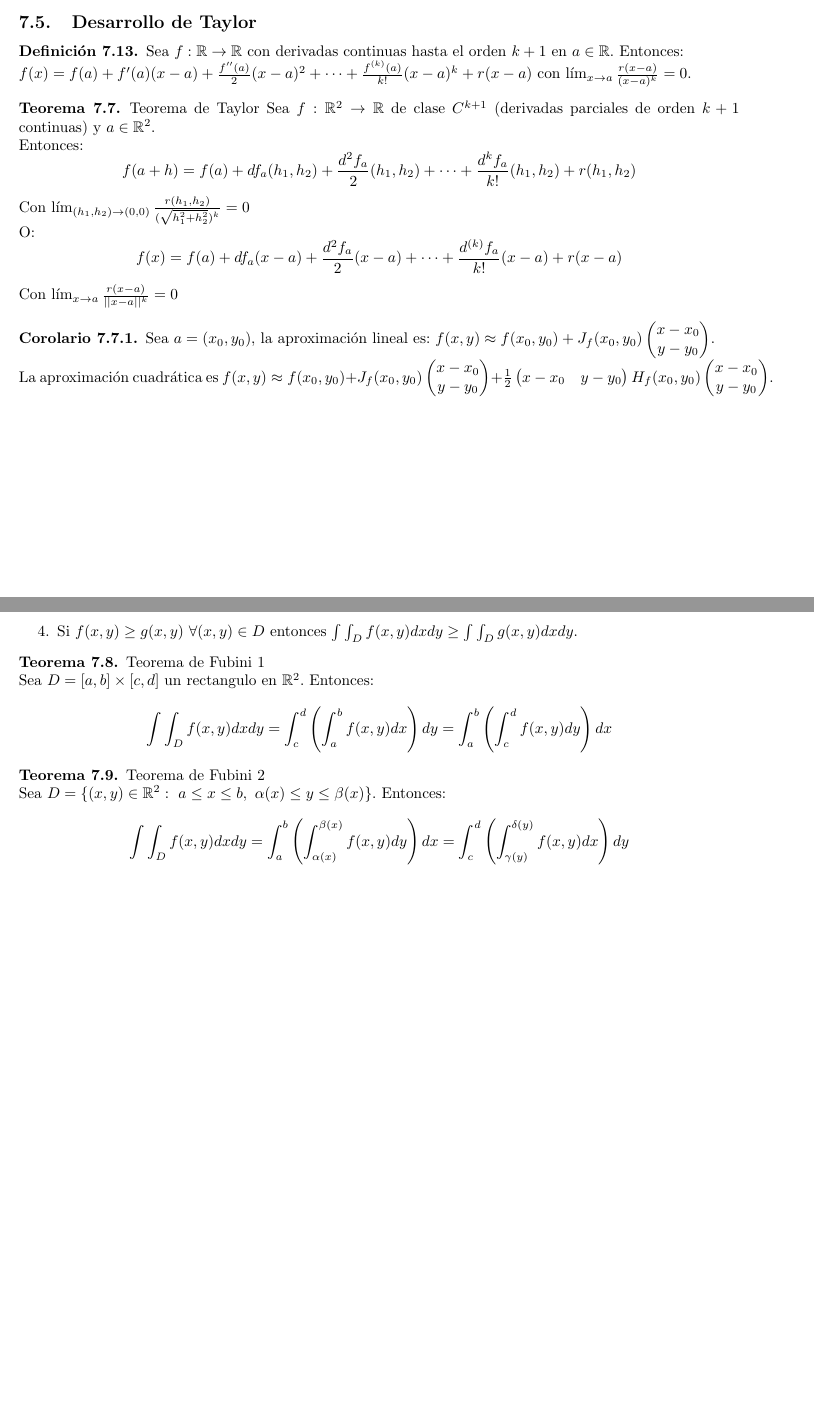
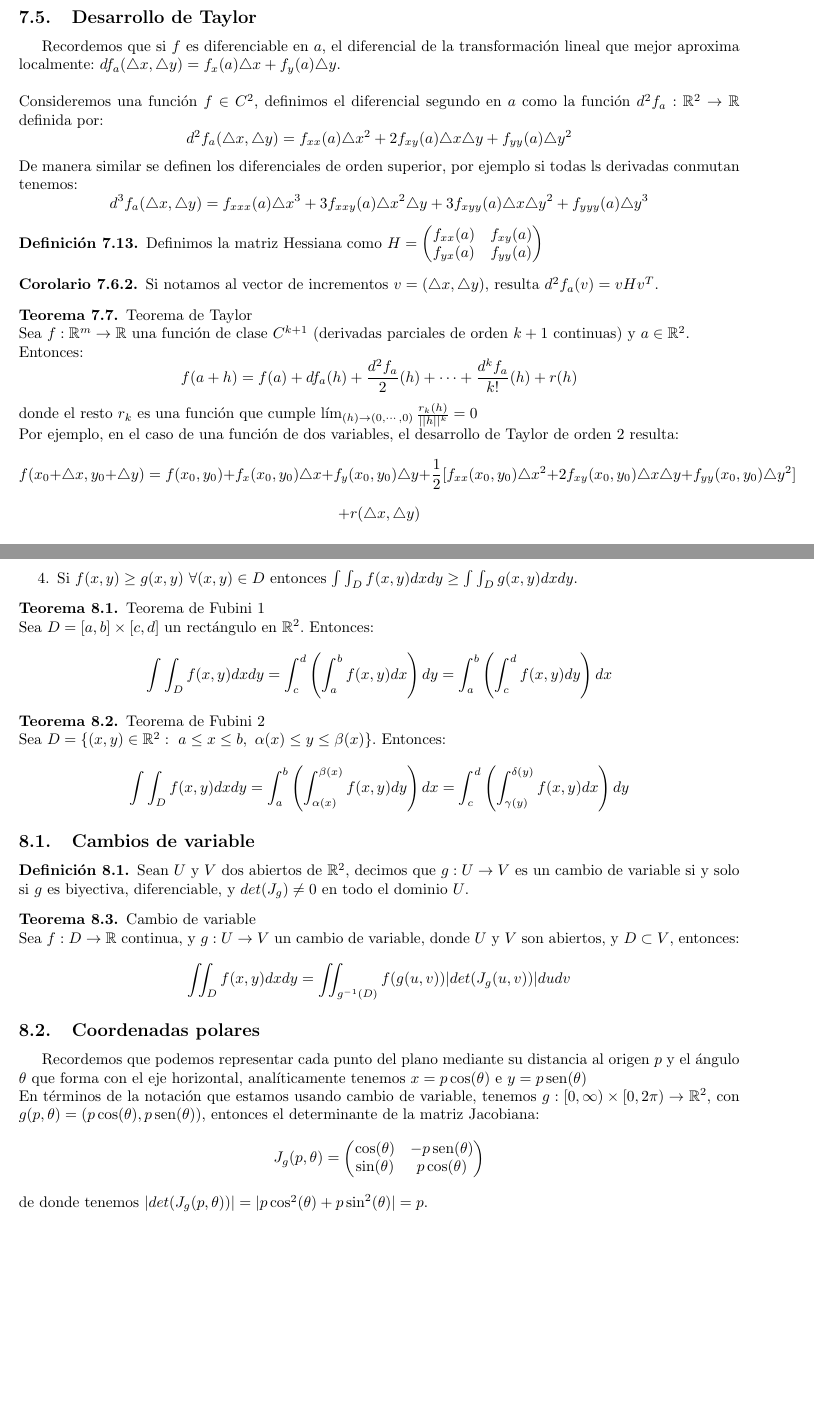
Before and after one commit to SantiagoSierra62/Resumenes, a LaTeX document (CDIVV.tex): two parts of pages 27 and 28 of 28 before the commit and two parts of pages 28 and 29 of 29 after it, joined at a grey line, cut so that both start at the same text. Compiled offline with pdfLaTeX.

Commit message:
CDIVV.tex

```diff
--- a/CDIVV.tex
+++ b/CDIVV.tex
@@ -1015,23 +1015,23 @@ $\displaystyle f$ diferenciable
 \begin{corollary}
     Observar que la diferencial de la composición es la composición de los diferenciales, por lo tanto, la matriz jacobiana de $f\circ g$ es el producto de las matrices Jacobianas de $f$ y $g$: $J_{f\circ g}(a)=J_f(g(a))\cdot J_g(a)$.
 \end{corollary}
-\subsection{Desarrollo de Taylor}
+\newpage\subsection{Desarrollo de Taylor}
+Recordemos que si $f$ es diferenciable en $a$, el diferencial de la transformación lineal que mejor aproxima localmente: $df_a(\triangle x,\triangle y)=f_x(a)\triangle x+f_y(a)\triangle y$.\\
+\\Consideremos una función $f\in C^2$, definimos el diferencial segundo en $a$ como la función $d^2f_a:\mathbb{R}^2\to\mathbb{R}$ definida por:$$d^2f_a(\triangle x,\triangle y)=f_{xx}(a)\triangle x^2+2f_{xy}(a)\triangle x\triangle y+f_{yy}(a)\triangle y^2$$
+De manera similar se definen los diferenciales de orden superior, por ejemplo si todas ls derivadas conmutan tenemos:$$d^3f_a(\triangle x,\triangle y)=f_{xxx}(a)\triangle x^3+3f_{xxy}(a)\triangle x^2\triangle y+3f_{xyy}(a)\triangle x\triangle y^2+f_{yyy}(a)\triangle y^3$$
 \begin{definition}
-Sea $f:\mathbb{R}\to\mathbb{R}$ con derivadas continuas hasta el orden $k+1$ en $a\in\mathbb{R}$. Entonces:\\
-$f(x)=f(a)+f'(a)(x-a)+\frac{f''(a)}{2}(x-a)^2+\cdots+\frac{f^{(k)}(a)}{k!}(x-a)^k+r(x-a)$ con $\lim_{x \to a}\frac{r(x-a)}{(x-a)^k}=0$.
+    Definimos la matriz Hessiana como $H=\begin{pmatrix} f_{xx}(a) & f_{xy}(a) \\ f_{yx}(a) & f_{yy}(a) \end{pmatrix} $
 \end{definition}
+\begin{corollary}
+    Si notamos al vector de incrementos $v=(\triangle x,\triangle y)$, resulta $d^2f_a(v)=vHv^T$.
+\end{corollary}
 \begin{theorem}{Teorema de Taylor}
-    Sea $f:\mathbb{R}^2\to\mathbb{R}$ de clase $C^{k+1}$ (derivadas parciales de orden $k+1$ continuas) y $a\in\mathbb{R}^2$.
-    \\Entonces:$$f(a+h)=f(a)+df_a(h_1,h_2)+\frac{d^2f_a}{2}(h_1,h_2)+\cdots+\frac{d^kf_a}{k!}(h_1,h_2)+r(h_1,h_2)$$
-    Con $\lim_{(h_1,h_2) \to (0,0)}\frac{r(h_1,h_2)}{(\sqrt{h_1^2+h_2^2})^k}=0$
-    \\O: $$f(x)=f(a)+df_a(x-a)+\frac{d^2f_a}{2}(x-a)+\cdots+\frac{d^{(k)}f_a}{k!}(x-a)+r(x-a)$$
-    Con $\lim_{x \to a}\frac{r(x-a)}{||x-a||^k}=0$
+    \\Sea $f:\mathbb{R}^m\to\mathbb{R}$ una función de clase $C^{k+1}$ (derivadas parciales de orden $k+1$ continuas) y $a\in\mathbb{R}^2$.
+    \\Entonces:$$f(a+h)=f(a)+df_a(h)+\frac{d^2f_a}{2}(h)+\cdots+\frac{d^kf_a}{k!}(h)+r(h)$$
+    donde el resto $r_k$ es una función que cumple $\lim_{(h) \to (0,\cdots,0)}\frac{r_k(h)}{||h||^k}=0$
+    \\Por ejemplo, en el caso de una función de dos variables, el desarrollo de Taylor de orden $2$ resulta: $$f(x_0+\triangle x,y_0+\triangle y)=f(x_0,y_0)+f_x(x_0,y_0)\triangle x+f_y(x_0,y_0)\triangle y+\frac{1}{2}[f_{xx}(x_0,y_0)\triangle x^2+2f_{xy}(x_0,y_0)\triangle x\triangle y+f_{yy}(x_0,y_0)\triangle y^2]$$$$+r(\triangle x,\triangle y)$$
 \end{theorem}
-\begin{corollary}
-    Sea $a=(x_0,y_0)$, la aproximación lineal es: $f(x,y)\approx f(x_0,y_0)+J_f(x_0,y_0)\begin{pmatrix} x-x_0\\y-y_0 \end{pmatrix} $.
-    \\La aproximación cuadrática es $f(x,y)\approx f(x_0,y_0)+J_f(x_0,y_0) \begin{pmatrix} x-x_0 \\ y-y_0 \end{pmatrix}+\frac{1}{2} \begin{pmatrix} x-x_0 & y-y_0 \end{pmatrix} H_f(x_0,y_0) \begin{pmatrix} x-x_0 \\ y-y_0 \end{pmatrix}  $.
-\end{corollary}\newpage
-\subsection{Integrales dobles}
+\newpage\section{Integrales múltiples}
 \begin{corollary}{Propiedades}
     \\Sea $D$ compacto en $\mathbb{R}^2$:
     \begin{enumerate}
@@ -1042,10 +1042,20 @@ $f(x)=f(a)+f'(a)(x-a)+\frac{f''(a)}{2}(x-a)^2+\cdots+\frac{f^{(k)}(a)}{k!}(x-a)^
     \end{enumerate}
 \end{corollary}
 \begin{theorem}{Teorema de Fubini 1}
-    \\Sea $D=[a,b]\times[c,d]$ un rectangulo en $\mathbb{R}^2$. Entonces:$$\int\int_Df(x,y)dxdy=\int_{c}^{d}\left( \int_{a}^{b} f(x,y) dx \right) dy=\int_{a}^{b} \left( \int_{c}^{d} f(x,y) dy \right)  dx$$
+    \\Sea $D=[a,b]\times[c,d]$ un rectángulo en $\mathbb{R}^2$. Entonces:$$\int\int_Df(x,y)dxdy=\int_{c}^{d}\left( \int_{a}^{b} f(x,y) dx \right) dy=\int_{a}^{b} \left( \int_{c}^{d} f(x,y) dy \right)  dx$$
 \end{theorem}
 \begin{theorem}{Teorema de Fubini 2}
     \\Sea $D=\{(x,y)\in\mathbb{R}^2:\ a\le x\le b,\ \alpha(x)\le y\le \beta(x)\}$. Entonces: $$\int\int_Df(x,y)dxdy=\int_{a}^{b} \left( \int_{\alpha(x)}^{\beta(x)} f(x,y) dy \right)  dx=\int_{c}^{d} \left( \int_{\gamma(y)}^{\delta(y)} f(x,y) dx \right)  dy$$
 \end{theorem}
-
+\subsection{Cambios de variable}
+\begin{definition}
+    Sean $U$ y $V$ dos abiertos de $\mathbb{R}^2$, decimos que $g:U\to V$ es un cambio de variable si y solo si $g$ es biyectiva, diferenciable, y $det(J_g)\neq 0$ en todo el dominio $U$.
+\end{definition}
+\begin{theorem}{Cambio de variable}
+    \\Sea $f:D\to\mathbb{R}$ continua, y $g:U\to V$ un cambio de variable, donde $U$ y $V$ son abiertos, y $D\subset V$, entonces:$$\iint_Df(x,y)dxdy=\iint_{g^{-1}(D)}f(g(u,v))|det(J_g(u,v))|dudv$$
+\end{theorem}
+\subsection{Coordenadas polares}
+Recordemos que podemos representar cada punto del plano mediante su distancia al origen $p$ y el ángulo $\theta$ que forma con el eje horizontal, analíticamente tenemos $x=p\cos(\theta)$ e $y=p\sen(\theta)$
+    \\En términos de la notación que estamos usando cambio de variable, tenemos $g:[0,\infty)\times[0,2\pi)\to\mathbb{R}^2$, con $g(p,\theta)=(p\cos(\theta),p\sen(\theta))$, entonces el determinante de la matriz Jacobiana: $$J_g(p,\theta)=\begin{pmatrix} \cos(\theta) & -p\sen(\theta) \\ \sin(\theta) & p\cos(\theta) \end{pmatrix} $$
+    de donde tenemos $|det(J_g(p,\theta))|=|p\cos^2(\theta)+p\sin^2(\theta)|=p$.
 \end{document}
```
Also changed, not shown: CDIVV.pdf, CDIVV.tex (4 more changed lines).
